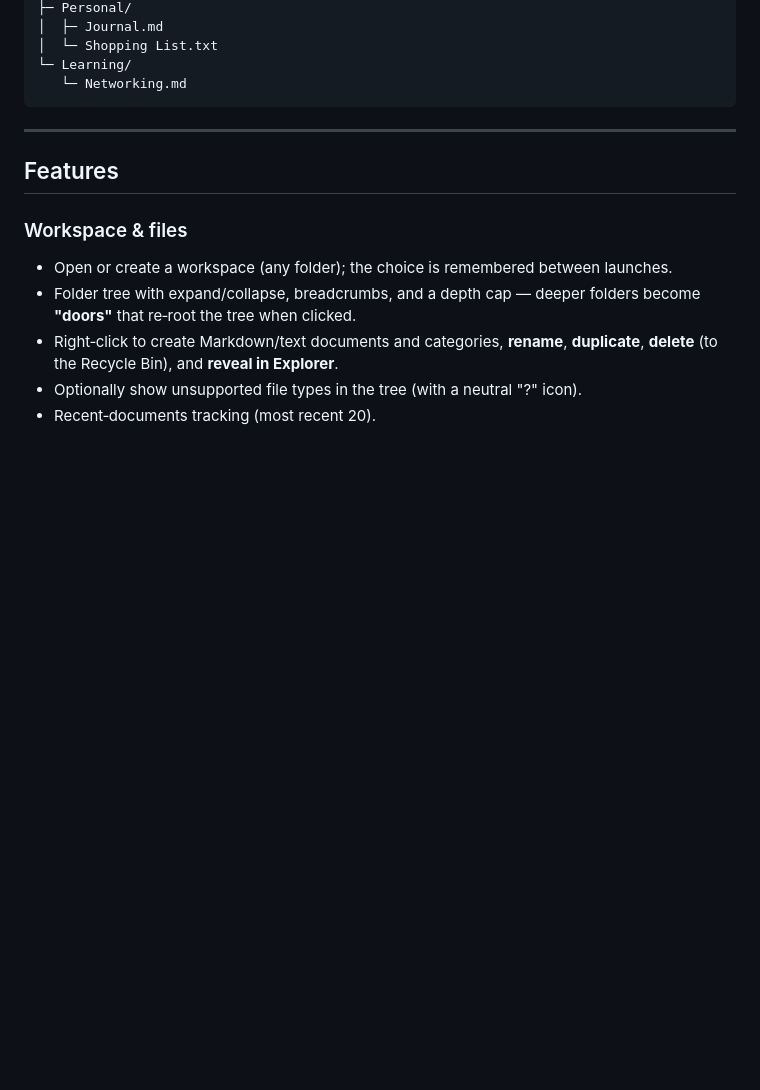
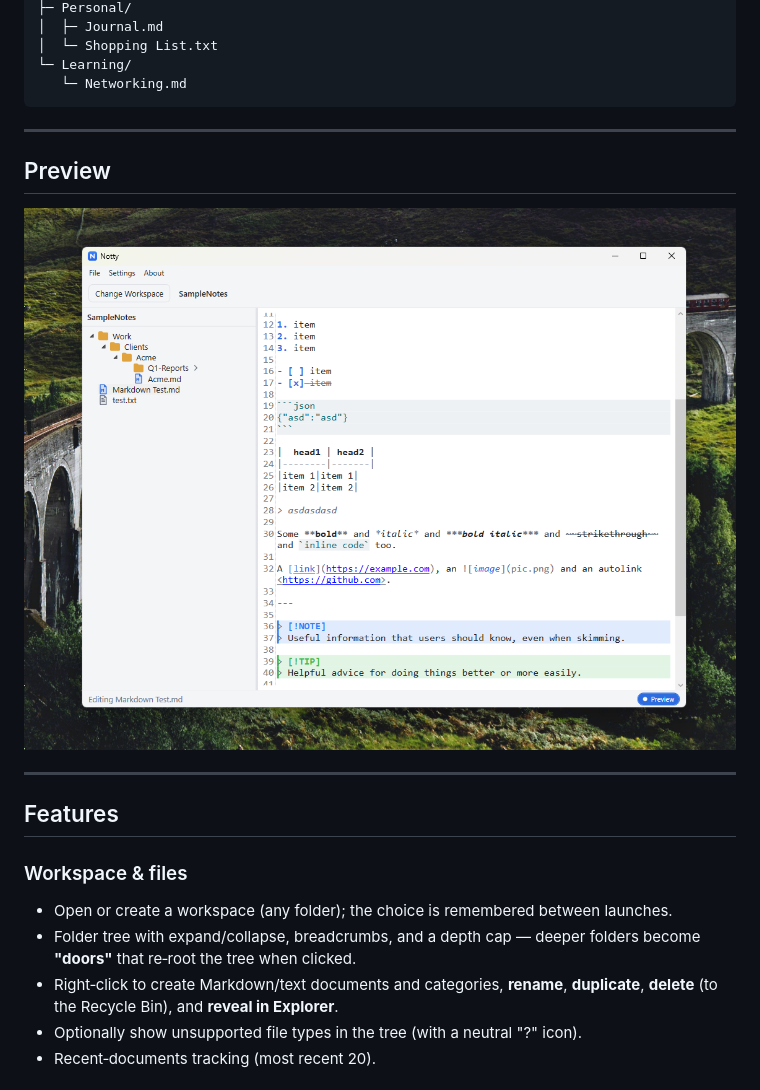
Before and after one commit to Blankscreen-exe/Notty-Text-Editor, a Markdown page: README.md, the part around the change. Drawn GitHub-style; blank space fills up the shorter version.

````diff
--- a/README.md
+++ b/README.md
@@ -36,6 +36,11 @@ Notes/
 └─ Learning/
    └─ Networking.md
 ```
+---
+
+## Preview
+
+![preview](docs/images/preview.png)
 
 ---
 
````
